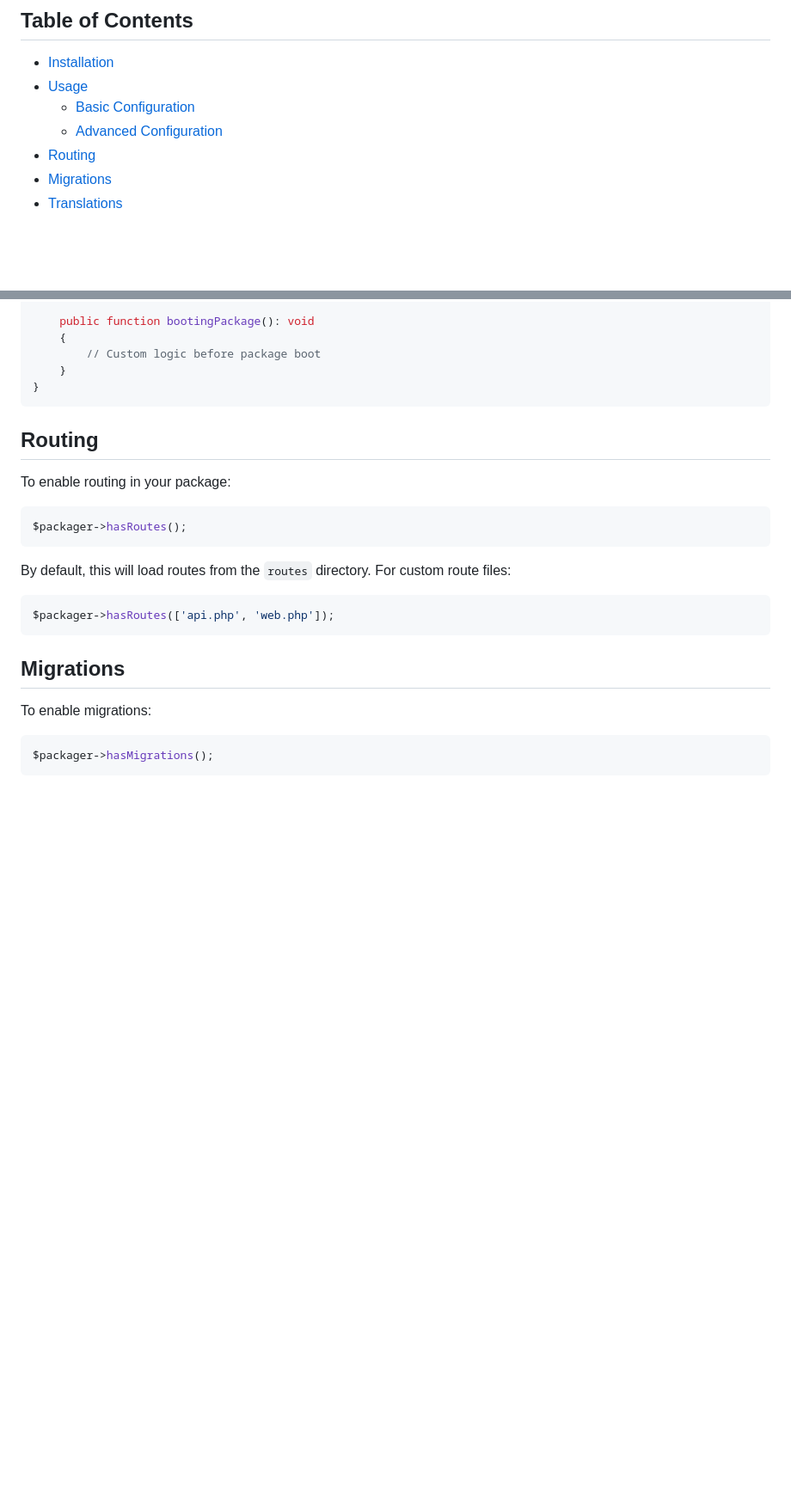
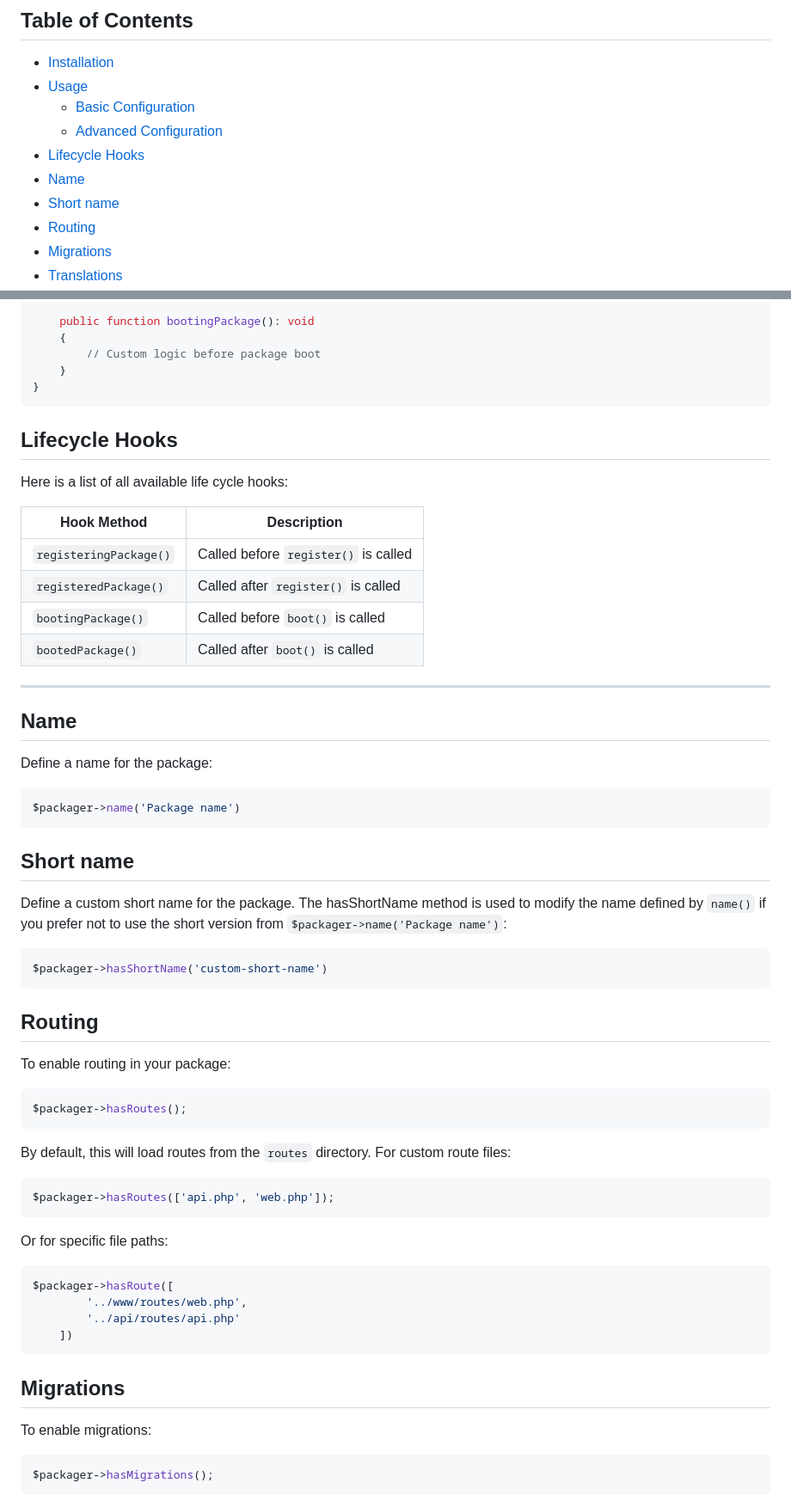
Before and after one commit to NyonCode/laravel-package-toolkit, a Markdown page: README.md, 2 parts joined by grey strips. Shown: that part at 86% size. Drawn GitHub-style; blank space fills up the shorter version.

Commit message:
Update documentation

````diff
--- a/README.md
+++ b/README.md
@@ -18,6 +18,9 @@ developers to focus on building features rather than boilerplate code.
 - [Usage](#usage)
     - [Basic Configuration](#basic-configuration)
     - [Advanced Configuration](#advanced-configuration)
+- [Lifecycle Hooks](#lifecycle-hooks)
+- [Name](#name)
+- [Short name](#short-name)
 - [Routing](#routing)
 - [Migrations](#migrations)
 - [Translations](#translations)
@@ -98,6 +101,37 @@ class AdvancedPackageServiceProvider extends PackageServiceProvider
 }
 ```
 
+## Lifecycle Hooks
+
+Here is a list of all available life cycle hooks:
+
+| **Hook Method**        | **Description**                      |
+|------------------------|--------------------------------------|
+| `registeringPackage()` | Called before `register()` is called |
+| `registeredPackage()`  | Called after `register()` is called  |
+| `bootingPackage()`     | Called before `boot()` is called     |
+| `bootedPackage()`      | Called after `boot()` is called      |
+
+___
+
+## Name
+
+Define a name for the package:
+
+```php
+$packager->name('Package name')
+```
+
+## Short name
+
+Define a custom short name for the package.
+The hasShortName method is used to modify the name defined by `name()` if you prefer not to use the short version from
+`$packager->name('Package name')`:
+
+```php
+$packager->hasShortName('custom-short-name')
+```
+
 ## Routing
 
 To enable routing in your package:
@@ -110,6 +144,15 @@ By default, this will load routes from the `routes` directory. For custom route
 
 ```php
 $packager->hasRoutes(['api.php', 'web.php']);
+```
+
+Or for specific file paths:
+
+```php
+$packager->hasRoute([
+        '../www/routes/web.php',
+        '../api/routes/api.php'
+    ])
 ```
 
 ## Migrations
````
Also changed, not shown: other parts of README.md (+2 -2 lines).
